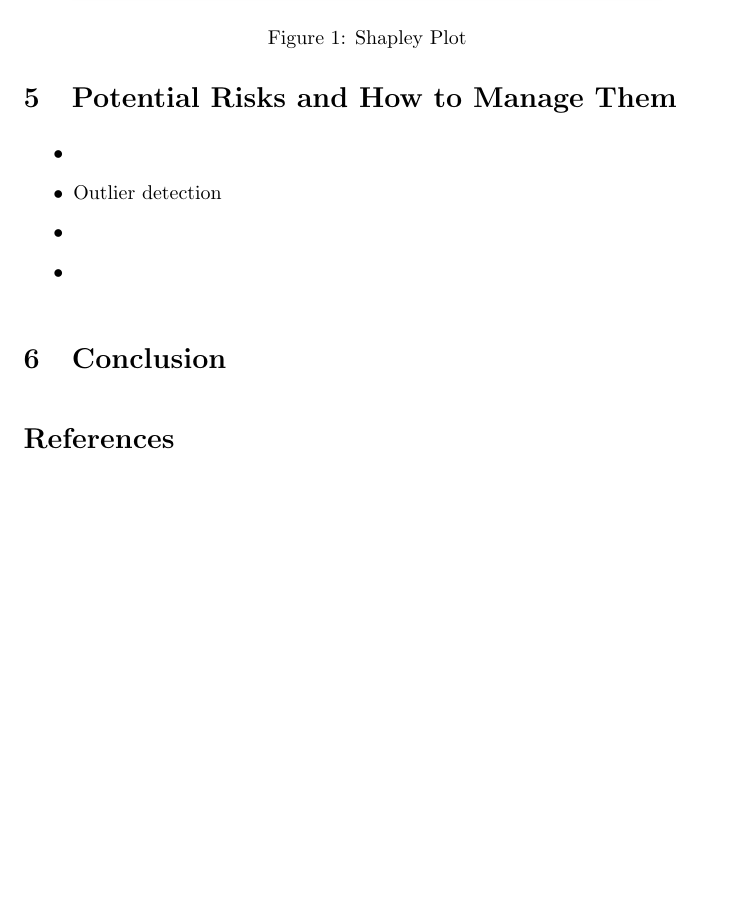
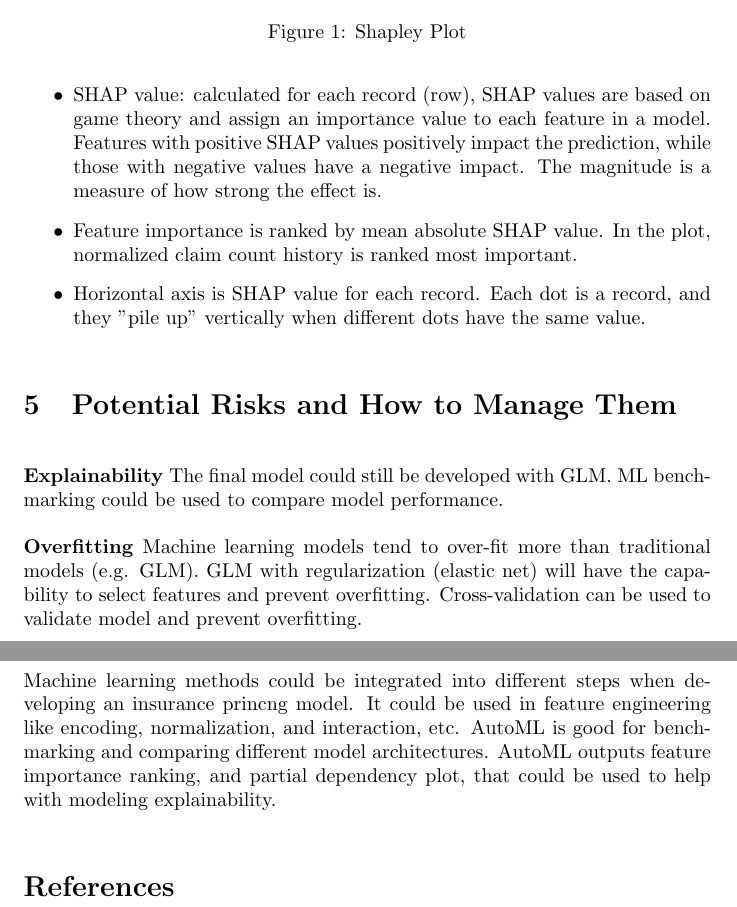
Before and after one commit to jinhuizi-fu/insurance_ml, a LaTeX document (latex_report/document.tex): part of page 4 of 4 before the commit and two parts of pages 4 and 5 of 5 after it, the two joined at a grey line, cut so that both start at the same text, the shorter picture padded with empty space. Compiled offline with pdfLaTeX.

Commit message:
update doc

```diff
--- a/latex_report/document.tex
+++ b/latex_report/document.tex
@@ -108,17 +108,19 @@ How to use Shapeley Plot?
+    \item SHAP value: calculated for each record (row), SHAP values are based on game theory and assign an importance value to each feature in a model. Features with positive SHAP values positively impact the prediction, while those with negative values have a negative impact. The magnitude is a measure of how strong the effect is.
+    \item Feature importance is ranked by mean absolute SHAP value. In the plot, normalized claim count history is ranked most important.
+    \item Horizontal axis is SHAP value for each record. Each dot is a record, and they "pile up" vertically when different dots have the same value.
+\end{itemize}
 
 
 \section{Potential Risks and How to Manage Them}
 
-\begin{itemize}
-    \item
-    \item Outlier detection
-    \item
-    \item
-\end{itemize}
+\textbf{Explainability} The final model could still be developed with GLM. ML benchmarking could be used to compare model performance.
+
+\textbf{Overfitting} Machine learning models tend to over-fit more than traditional models (e.g. GLM). GLM with regularization (elastic net) will have the capability to select features and prevent overfitting. Cross-validation can be used to validate model and prevent overfitting.
 
 
 \section{Conclusion}
 
+Machine learning methods could be integrated into different steps when developing an insurance princng model. It could be used in feature engineering like encoding, normalization, and interaction, etc. AutoML is good for benchmarking and comparing different model architectures. AutoML outputs feature importance ranking, and partial dependency plot, that could be used to help with modeling explainability.
 
 
 \bibliographystyle{plain}
```
Also changed, not shown: latex_report/document.pdf, latex_report/document.tex (8 more changed lines), 6 other files.
